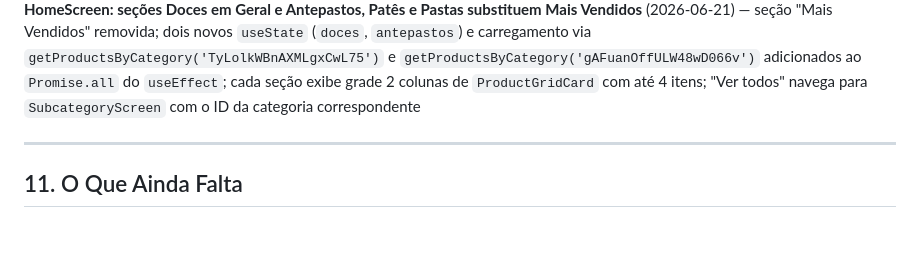
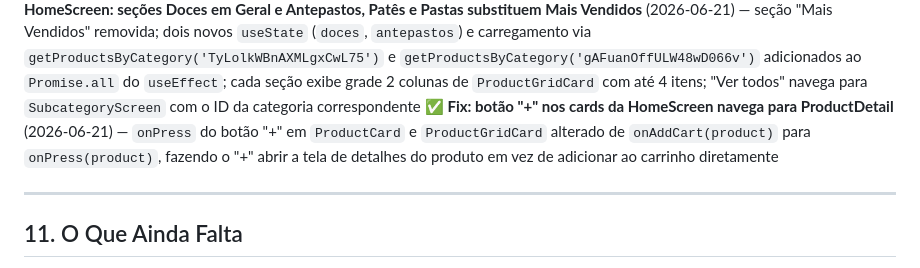
Before and after one commit to jehuneto17-cell/emporio-coisas-de-minas, a Markdown page: CLAUDE.md, the part around the change. Drawn GitHub-style; blank space fills up the shorter version.

Commit message:
docs: atualizar CLAUDE.md com fix do botão + nos cards da HomeScreen

```diff
--- a/CLAUDE.md
+++ b/CLAUDE.md
@@ -488,6 +488,7 @@ fmt(n) // → 'R$ ' + n.toFixed(2).replace('.', ',')
 ✅ **Fix: espaço entre localização e saudação na HomeScreen** (2026-06-21) — `greetingWrap.marginTop` reduzido de `16` para `6` para aproximar a saudação da barra de localização acima
 ✅ **Fix: botão do carrinho na FavoritesScreen** (2026-06-21) — `useCart` importado; `addItem` conectado ao `onPress` do `cartBtn`; botão agora adiciona o produto ao carrinho com `qty: 1`
 ✅ **HomeScreen: seções Doces em Geral e Antepastos, Patês e Pastas substituem Mais Vendidos** (2026-06-21) — seção "Mais Vendidos" removida; dois novos `useState` (`doces`, `antepastos`) e carregamento via `getProductsByCategory('TyLolkWBnAXMLgxCwL75')` e `getProductsByCategory('gAFuanOffULW48wD066v')` adicionados ao `Promise.all` do `useEffect`; cada seção exibe grade 2 colunas de `ProductGridCard` com até 4 itens; "Ver todos" navega para `SubcategoryScreen` com o ID da categoria correspondente
+✅ **Fix: botão "+" nos cards da HomeScreen navega para ProductDetail** (2026-06-21) — `onPress` do botão "+" em `ProductCard` e `ProductGridCard` alterado de `onAddCart(product)` para `onPress(product)`, fazendo o "+" abrir a tela de detalhes do produto em vez de adicionar ao carrinho diretamente
 
 ---
 
```
